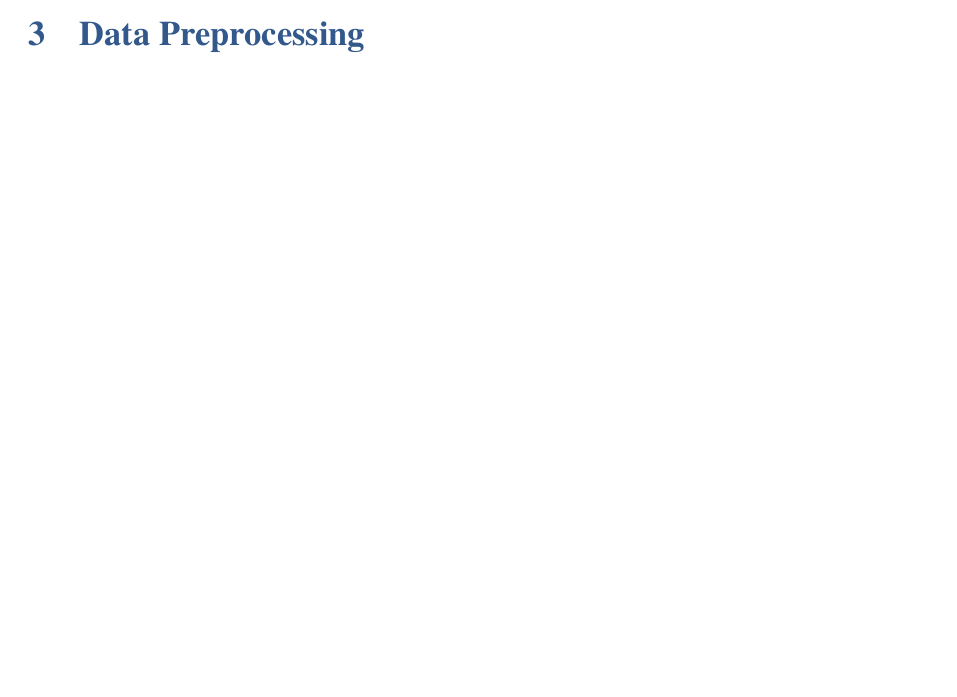
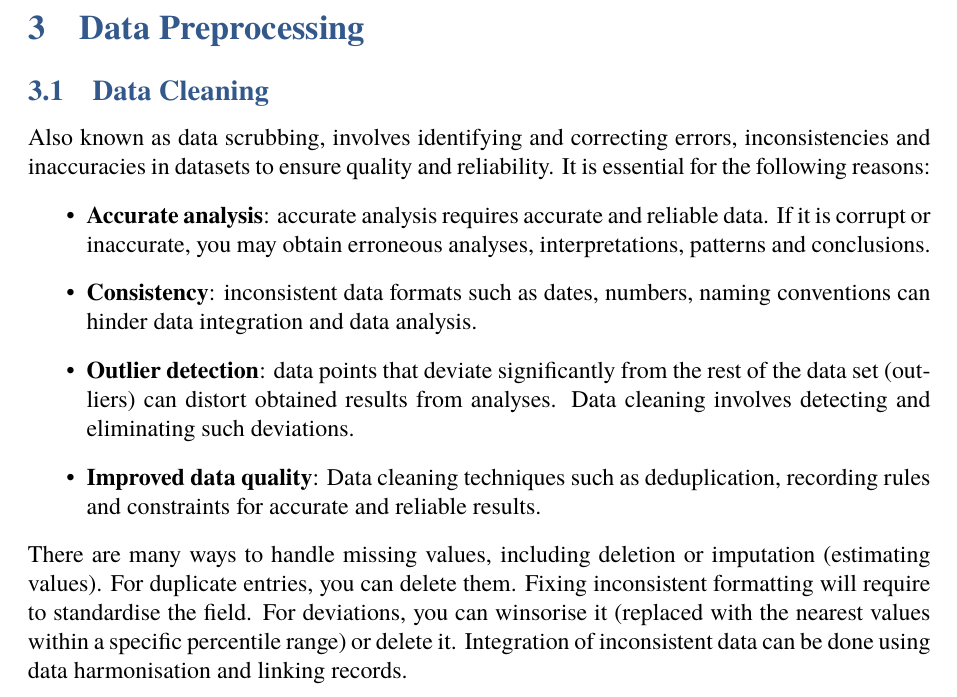
Before and after one commit to CemYilmazTech/tugab-notes, a LaTeX document (Master/Knowledge-Discovery-in-Databases/Knowledge-Discovery-in-Databases.tex): part of page 9 of 9 before the commit and part of page 11 of 11 after it, cut so that both start at the same text, the shorter picture padded with empty space. Compiled offline with pdfLaTeX.

Commit message:
Advanced KDD

```diff
--- a/Master/Knowledge-Discovery-in-Databases/Knowledge-Discovery-in-Databases.tex
+++ b/Master/Knowledge-Discovery-in-Databases/Knowledge-Discovery-in-Databases.tex
@@ -241,3 +243,11 @@ The timeline of data mining is as follows:
 \section{Data Preprocessing}
-
+\subsection{Data Cleaning}
+Also known as data scrubbing, involves identifying and correcting errors, inconsistencies and inaccuracies in datasets to ensure quality and reliability. It is essential for the following reasons:
+\begin{itemize}
+	\item \textbf{Accurate analysis}: accurate analysis requires accurate and reliable data. If it is corrupt or inaccurate, you may obtain erroneous analyses, interpretations, patterns and conclusions.
+	\item \textbf{Consistency}: inconsistent data formats such as dates, numbers, naming conventions can hinder data integration and data analysis.
+	\item \textbf{Outlier detection}: data points that deviate significantly from the rest of the data set (outliers) can distort obtained results from analyses. Data cleaning involves detecting and eliminating such deviations.
+	\item \textbf{Improved data quality}: Data cleaning techniques such as deduplication, recording rules and constraints for accurate and reliable results.
+\end{itemize}
+There are many ways to handle missing values, including deletion or imputation (estimating values). For duplicate entries, you can delete them. Fixing inconsistent formatting will require to standardise the field. For deviations, you can winsorise it (replaced with the nearest values within a specific percentile range) or delete it. Integration of inconsistent data can be done using data harmonisation and linking records.
 \end{document}
```
Also changed, not shown: Master/Knowledge-Discovery-in-Databases/Knowledge-Discovery-in-Databases.pdf, Master/Knowledge-Discovery-in-Databases/Knowledge-Discovery-in-Databases.tex (2 more changed lines).
